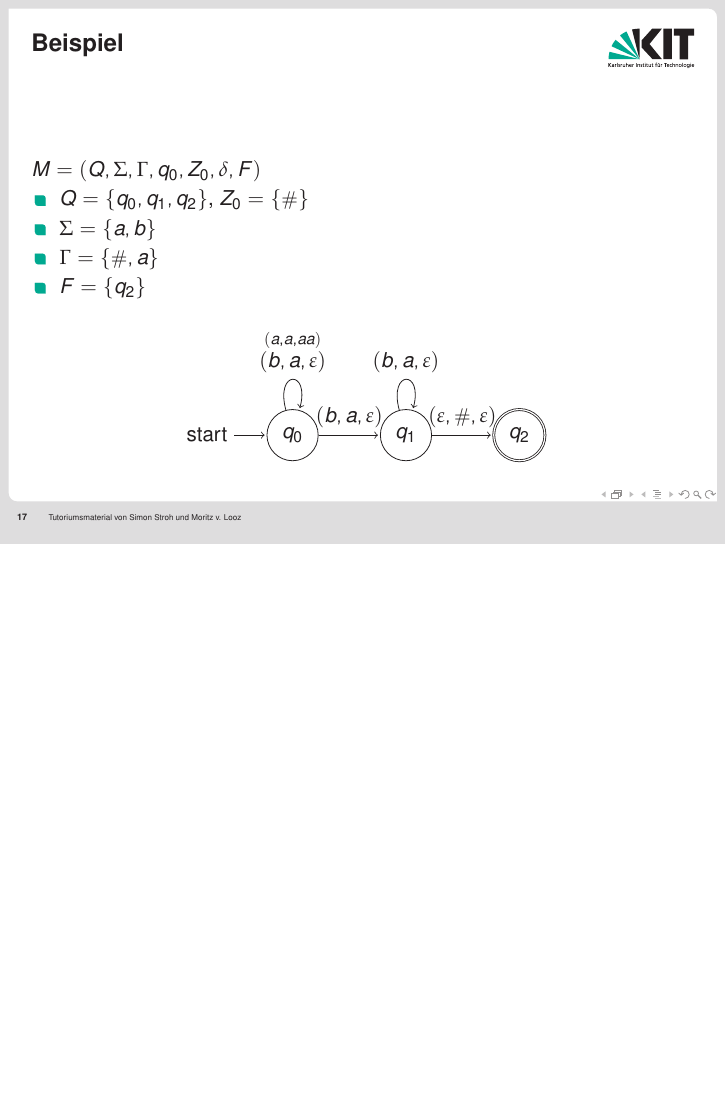
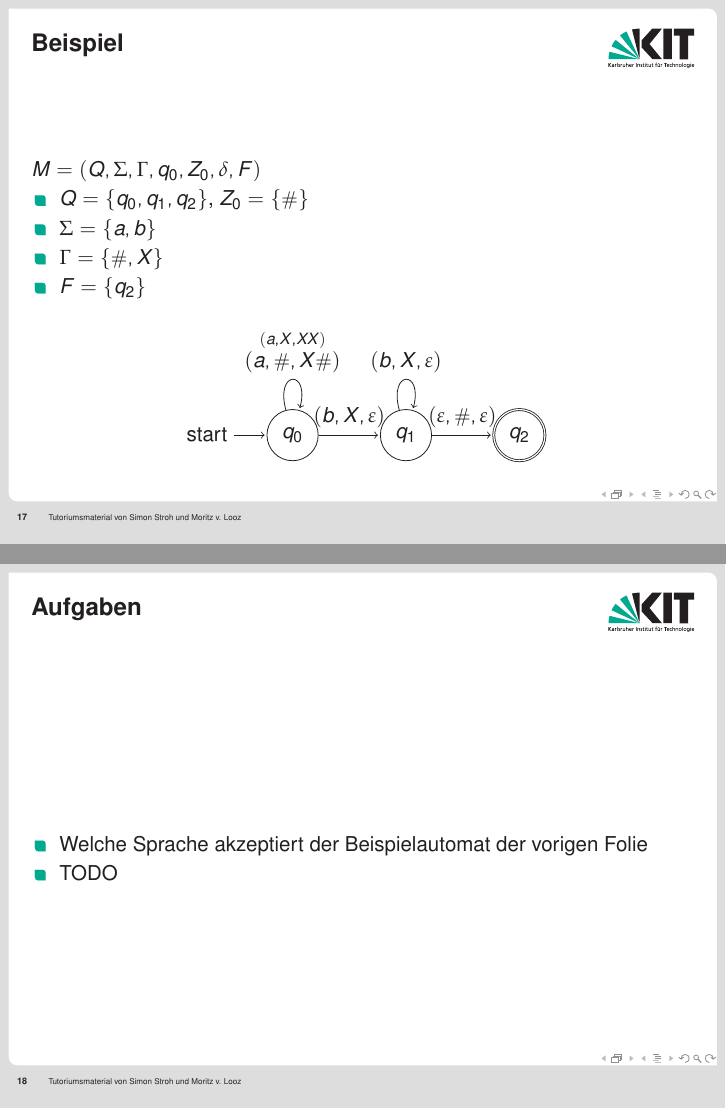
Before and after one commit to mlooz/TGI-Folien-WS-2010-11, LaTeX slides (slides.tex): page 17 of 19 before the commit and pages 17 and 18 of 19 after it, the two joined at a grey line, the shorter picture padded with empty space. Compiled offline with pdfLaTeX.

Commit message:
typos, updates

```diff
--- a/slides.tex
+++ b/slides.tex
@@ -2776,7 +2776,7 @@ $M = (Q, \Sigma, \Gamma, q_0, Z_0, \delta, F)$
 \begin{itemize}
 \item $Q = \{q_0, q_1, q_2\}$, $Z_0 = \{\#\}$
 \item $\Sigma = \{a,b\}$
-\item $\Gamma = \{\#,a\}$
+\item $\Gamma = \{\#,X\}$
 \item $F = \{q_2\}$
 \end{itemize}
 \begin{figure}
@@ -2784,16 +2784,20 @@ $M = (Q, \Sigma, \Gamma, q_0, Z_0, \delta, F)$
 \node[state,initial]   (q_0)                {$q_0$};
 \node[state]           (q_1) [right of=q_0] {$q_1$};
 \node[state,accepting] (q_2) [right of=q_1] {$q_2$};
-\path[->]	(q_0) 	edge 			node {$(b,a,\varepsilon)$}				(q_1)
-			edge [loop above]	node {$\stackrel{(a,a,aa)}{(b,a,\varepsilon)}$} 	()
+\path[->]	(q_0) 	edge 			node {$(b,X,\varepsilon)$}				(q_1)
+			edge [loop above]	node {$\stackrel{(a,X,XX)}{(a,\#,X\#)}$}	 	() %stackrel is wrong here.
 		(q_1)	edge			node {$(\varepsilon,\#,\varepsilon)$}			(q_2)
-			edge [loop above]	node {$(b,a,\varepsilon)$}				();
+			edge [loop above]	node {$(b,X,\varepsilon)$}				();
 \end{tikzpicture}
 \end{figure}
 \end{frame}
 
 \begin{frame}
 \frametitle{Aufgaben}
+\begin{itemize}
+\item Welche Sprache akzeptiert der Beispielautomat der vorigen Folie
+\item TODO%TODO
+\end{itemize}
 \end{frame}
 
 \input{includes/disclaimer}
```
